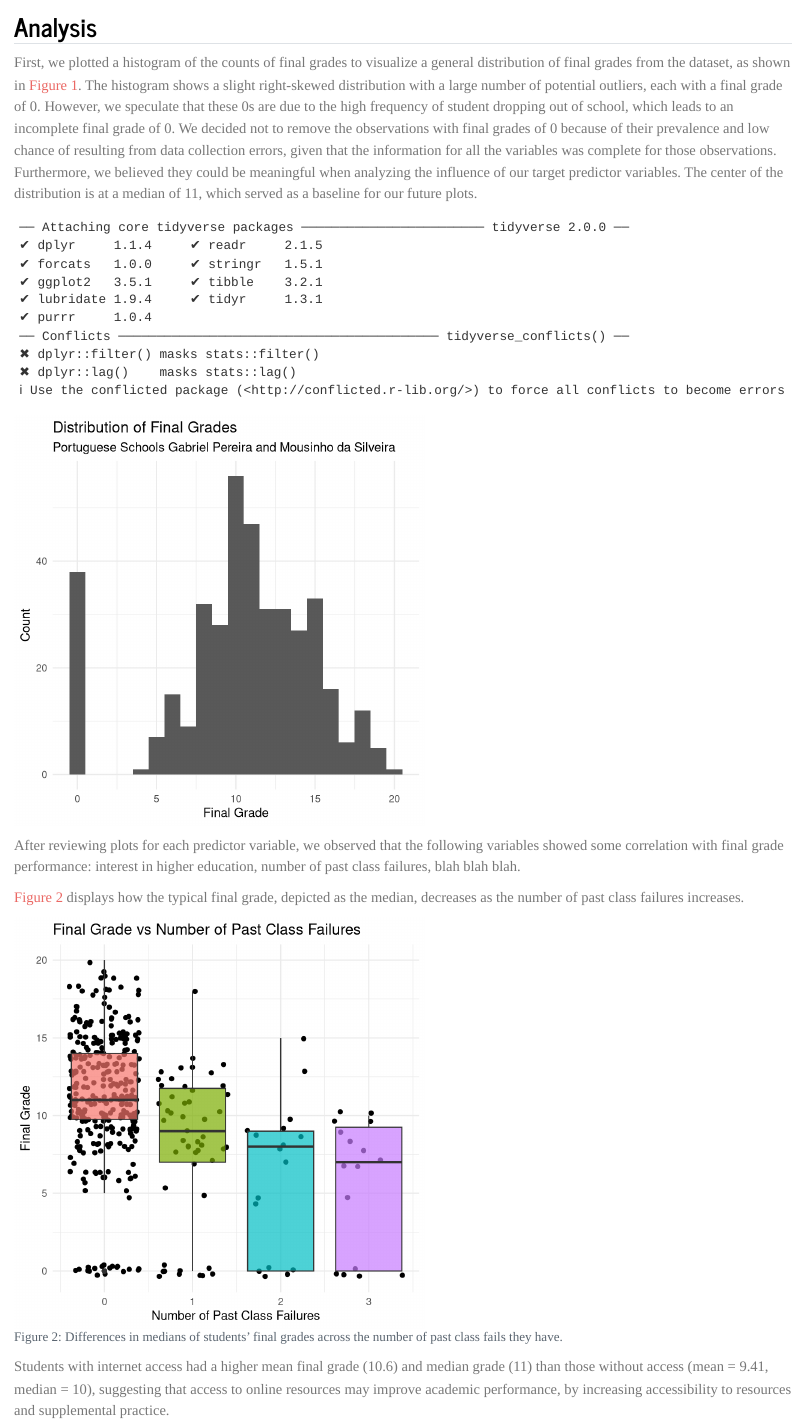
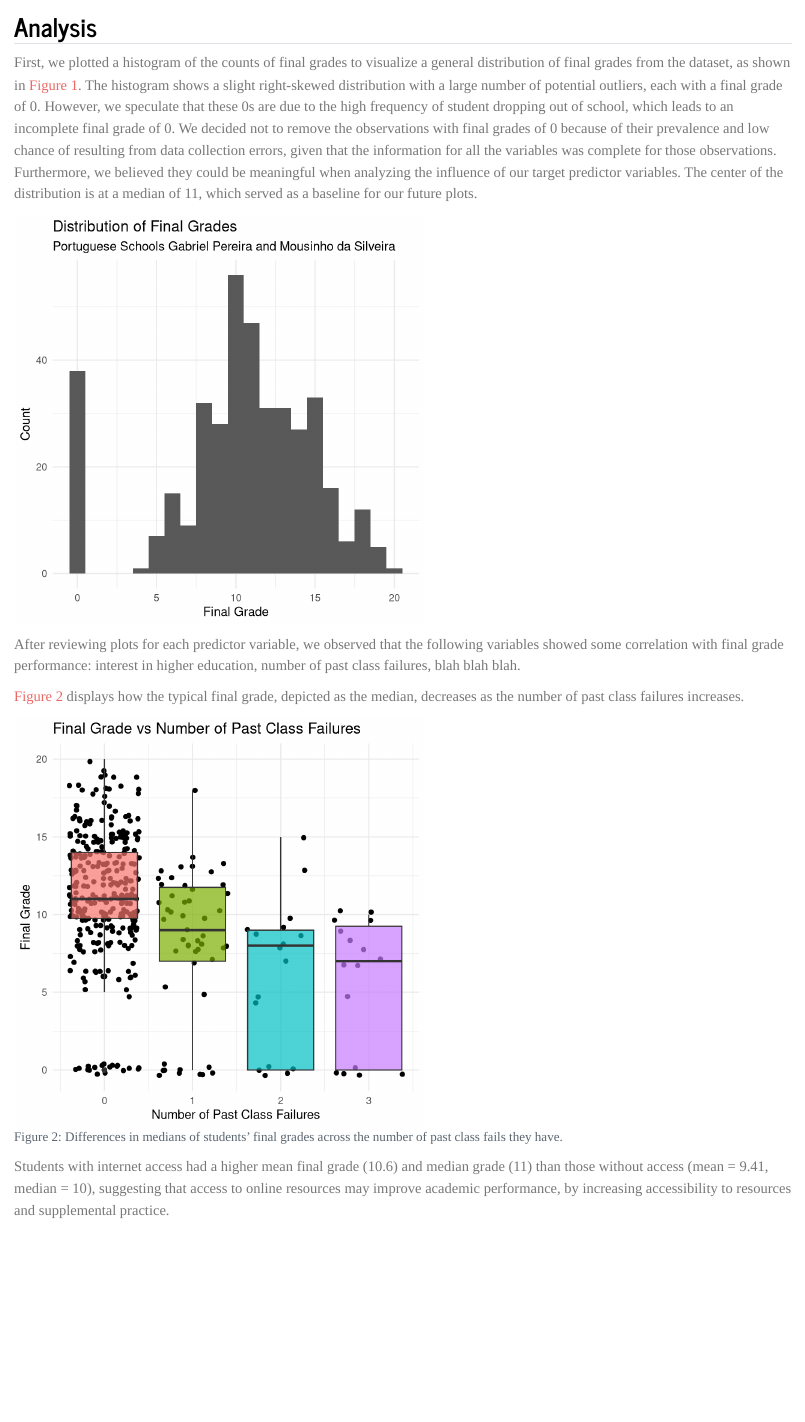
Before and after one commit to djmurong/math-performance-predictor-analysis, a Quarto document (index.qmd): the page in a window 1100 px wide, from 920 px down. Rendered offline with R 4.5, knitr and Pandoc in place of Quarto, with nearby package versions; code that draws random numbers runs with fixed seeds of ours.

Commit message:
Changed global fig-asp

````diff
--- a/index.qmd
+++ b/index.qmd
@@ -6,6 +6,7 @@ execute:
   echo: false
   message: true
   warning: true
+fig-asp: 0.618
 ---
 
 ## Abstract
@@ -31,6 +32,7 @@ First, we plotted a histogram of the counts of final grades to visualize a gener
 
 ```{r}
 #| label: load-packages
+#| message: False
 library(tidyverse)
 library(tidymodels)
 library(readxl)
````
